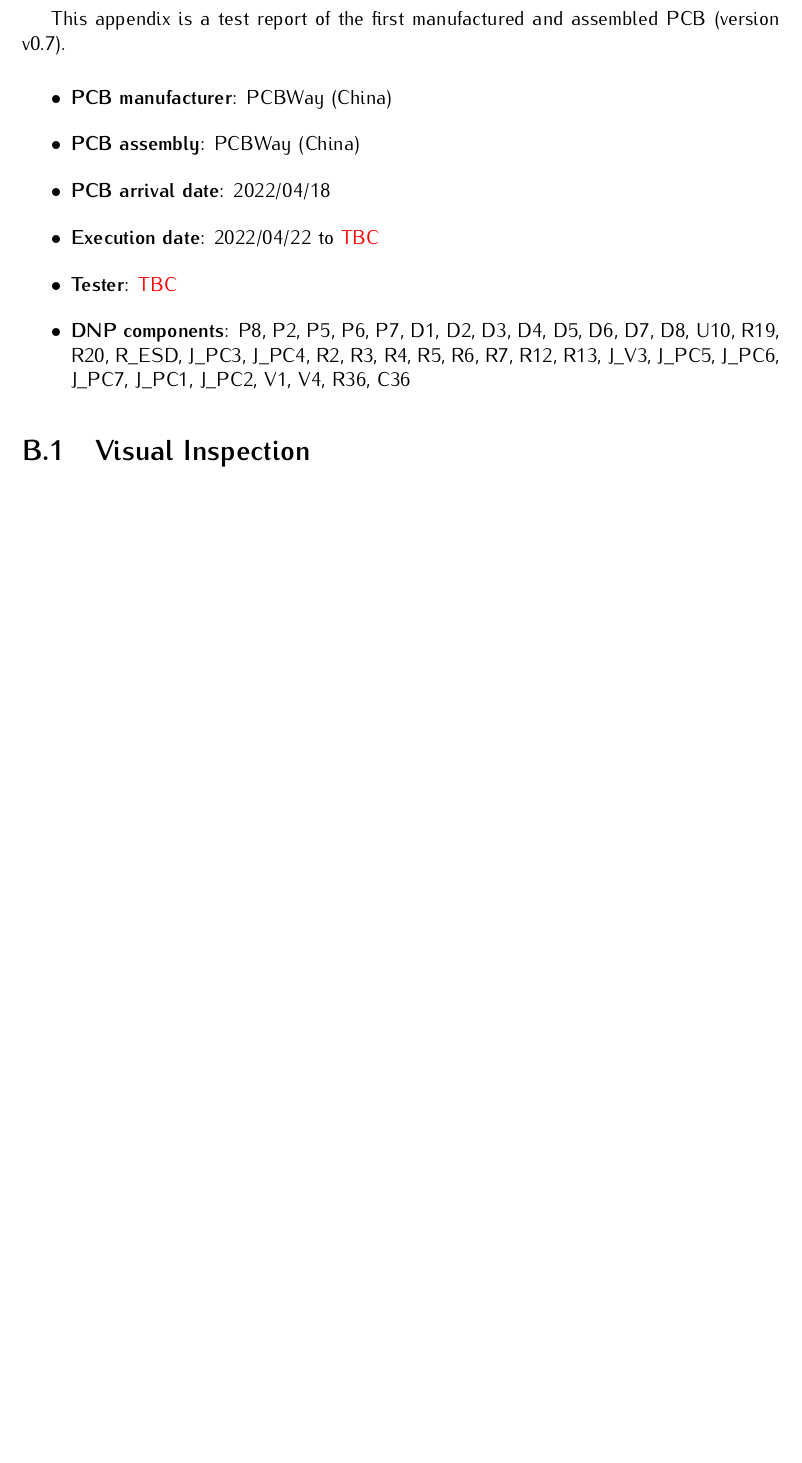
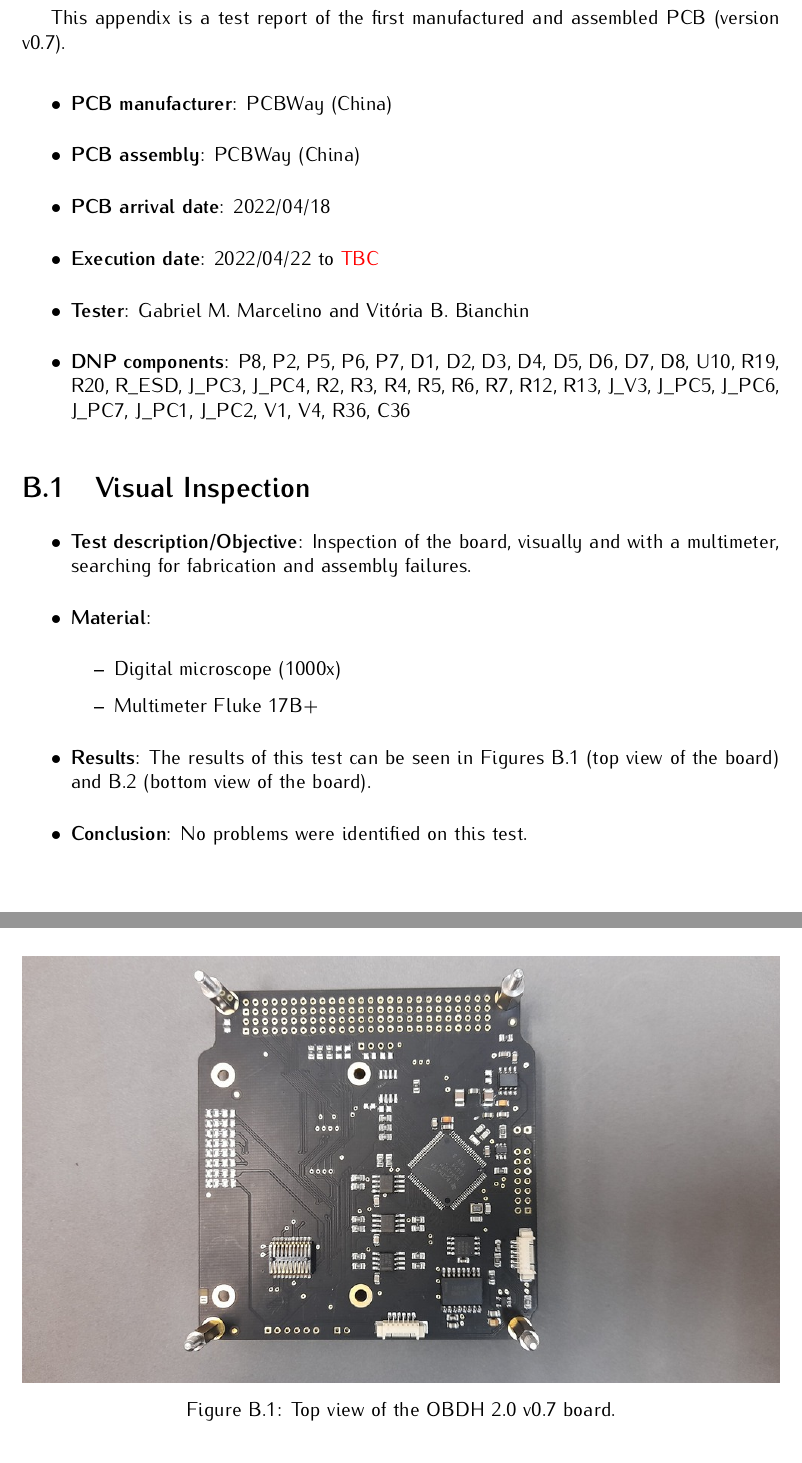
Before and after one commit to spacelab-ufsc/obdh2, a LaTeX book (doc/main.tex, which reads doc/appendices/test_report_v07.tex): part of page 63 of 65 before the commit and two parts of pages 63 and 64 of 66 after it, the two joined at a grey line, cut so that both start at the same text, the shorter picture padded with empty space. Compiled offline with pdfLaTeX.

Commit message:
doc: appendices: Adding the results of the visual inspection test of the v0.7 board #313

```diff
--- a/doc/appendices/test_report_v07.tex
+++ b/doc/appendices/test_report_v07.tex
@@ -29,34 +29,24 @@ This appendix is a test report of the first manufactured and assembled PCB (vers
     \item \textbf{PCB assembly}: PCBWay (China)
     \item \textbf{PCB arrival date}: 2022/04/18
     \item \textbf{Execution date}: 2022/04/22 to \textcolor{red}{TBC}
-    \item \textbf{Tester}: \textcolor{red}{TBC}
+    \item \textbf{Tester}: Gabriel M. Marcelino and Vitória B. Bianchin
     \item \textbf{DNP components}: P8, P2, P5, P6, P7, D1, D2, D3, D4, D5, D6, D7, D8, U10, R19, R20, R\_ESD, J\_PC3, J\_PC4, R2, R3, R4, R5, R6, R7, R12, R13, J\_V3, J\_PC5, J\_PC6, J\_PC7, J\_PC1, J\_PC2, V1, V4, R36, C36
 \end{itemize}
 
 \section{Visual Inspection}
 
-%\begin{itemize}
-%    \item \textbf{Test description/Objective}: Inspection of the board, visually and with a multimeter, searching for fabrication and assembly failures.
-%    \item \textbf{Material}:
-%        \begin{itemize}
-%            \item \textcolor{red}{TBC}
-%        \end{itemize}
-%    \item \textbf{Results}: %The results of this test can be seen in Figures \ref{fig:obdh2-v06-top} (top view of the board) and \ref{fig:obdh2-v06-bottom} (bottom view of the board).
-%    \item \textbf{Conclusion}: %No problems were identified on this test.
-%\end{itemize}
+\begin{itemize}
+    \item \textbf{Test description/Objective}: Inspection of the board, visually and with a multimeter, searching for fabrication and assembly failures.
+    \item \textbf{Material}:
+        \begin{itemize}
+            \item Digital microscope (1000x)
+            \item Multimeter Fluke 17B+
+        \end{itemize}
+    \item \textbf{Results}: The results of this test can be seen in Figures \ref{fig:obdh2-v07-top} (top view of the board) and \ref{fig:obdh2-v07-bottom} (bottom view of the board).
+    \item \textbf{Conclusion}: No problems were identified on this test.
+\end{itemize}
 
-%\begin{figure}[!ht]
-%    \begin{center}
-%        \includegraphics[width=\columnwidth]{figures/v06/obdh2-v06-top.jpg}
-%        \caption{Top view of the OBDH 2.0 v0.6 board.}
-%        \label{fig:obdh2-v06-top}
-%    \end{center}
-%\end{figure}
-%
-%\begin{figure}[!ht]
-%    \begin{center}
-%        \includegraphics[width=\columnwidth]{figures/v06/obdh2-v06-bottom.jpg}
-%        \caption{Bottom view of the OBDH 2.0 v0.6 board.}
-%        \label{fig:obdh2-v06-bottom}
-%    \end{center}
-%\end{figure}
+\begin{figure}[!ht]
+    \begin{center}
+        \includegraphics[width=\columnwidth]{figures/v07/obdh2-v07-top.jpg}
+        \caption{Top view of the OBDH 2.0 v0.7 board.}
```
Also changed, not shown: doc/figures/v07/obdh2-v07-bottom.jpg (added), doc/figures/v07/obdh2-v07-top.jpg (added), doc/appendices/test_report_v07.tex (11 more changed lines).
